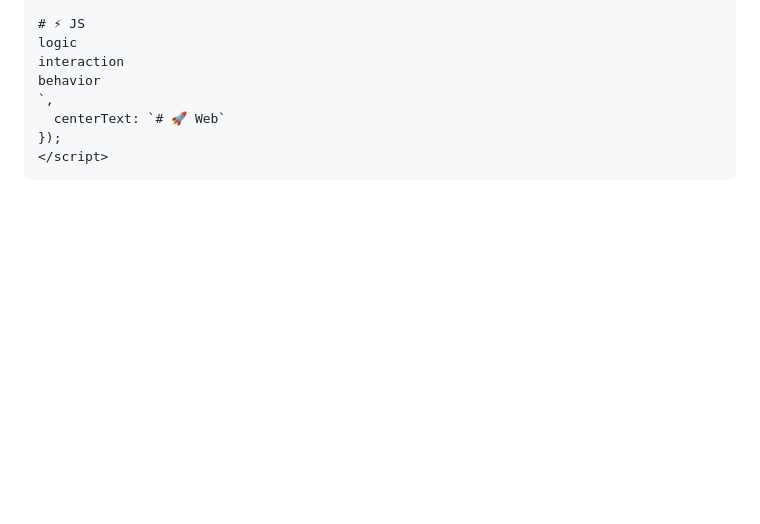
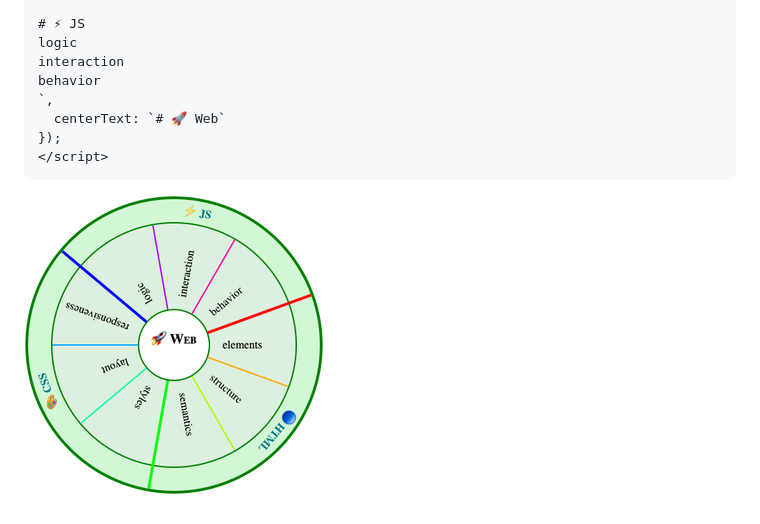
Before and after one commit to nmatei/generators, a Markdown page: README.md, the part around the change printed below. GitHub-like rendering; pictures changed too: images/circle-web.png (added); blank space fills up the shorter version.

Commit message:
add Slices Circle example

````diff
--- a/README.md
+++ b/README.md
@@ -48,3 +48,5 @@ behavior
 });
 </script>
 ```
+
+![circle-web.png](images/circle-web.png)
````
Also changed, not shown: other parts of README.md (+3 -3 lines).
